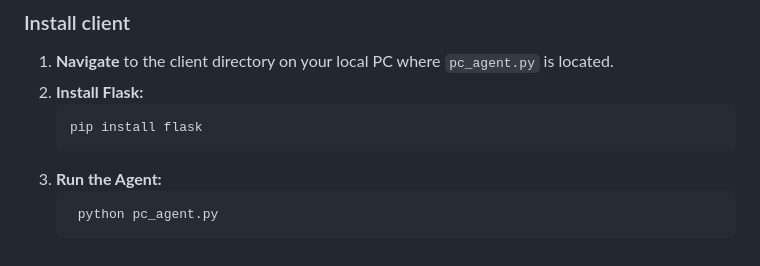
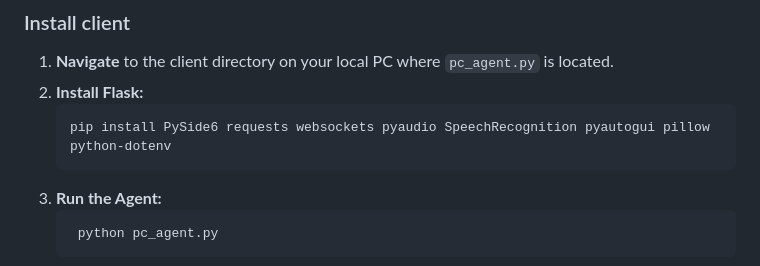
Before and after one commit to anderssjoeberg75/DAA, a Markdown page: readme.md, the part around the change. Rendered like a GitHub page.

Commit message:
Modify installation command in README
Updated installation instructions to include additional packages.

````diff
--- a/readme.md
+++ b/readme.md
@@ -121,7 +121,7 @@ pip --version
 1. **Navigate** to the client directory on your local PC where `pc_agent.py` is located.
 2. **Install Flask:**
    ```bash
-   pip install flask
+   pip install PySide6 requests websockets pyaudio SpeechRecognition pyautogui pillow python-dotenv
    ```
 3. **Run the Agent:**
    ```
````
